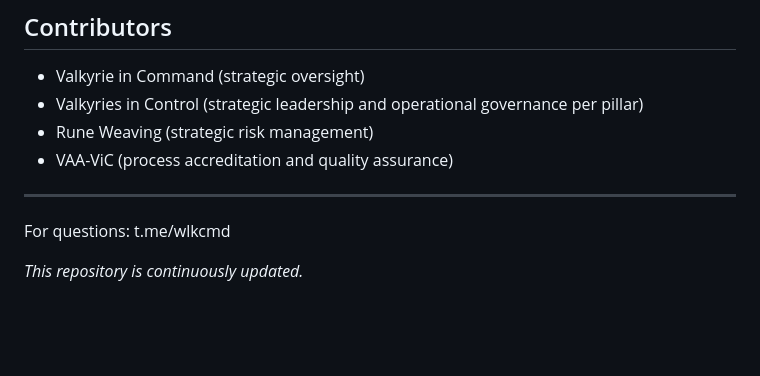
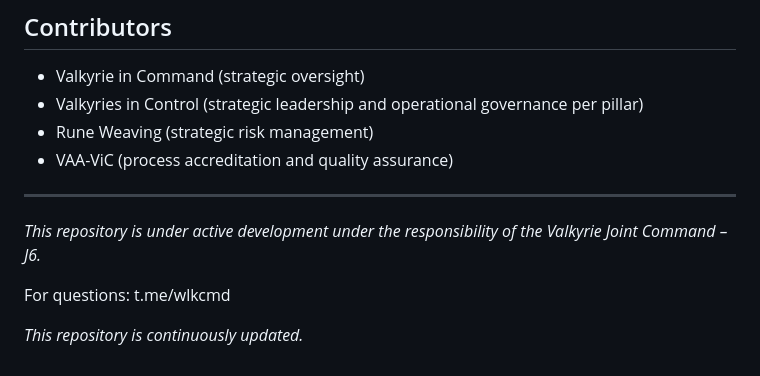
Before and after one commit to WorshippingSekhmet/ws-documents, a Markdown page: README.md, the part around the change. Drawn GitHub-style; blank space fills up the shorter version.

```diff
--- a/README.md
+++ b/README.md
@@ -93,6 +93,8 @@ ws-documents/
 
 ---
 
+*This repository is under active development under the responsibility of the Valkyrie Joint Command – J6.*
+
 For questions: t.me/wlkcmd
 
 *This repository is continuously updated.*
```
